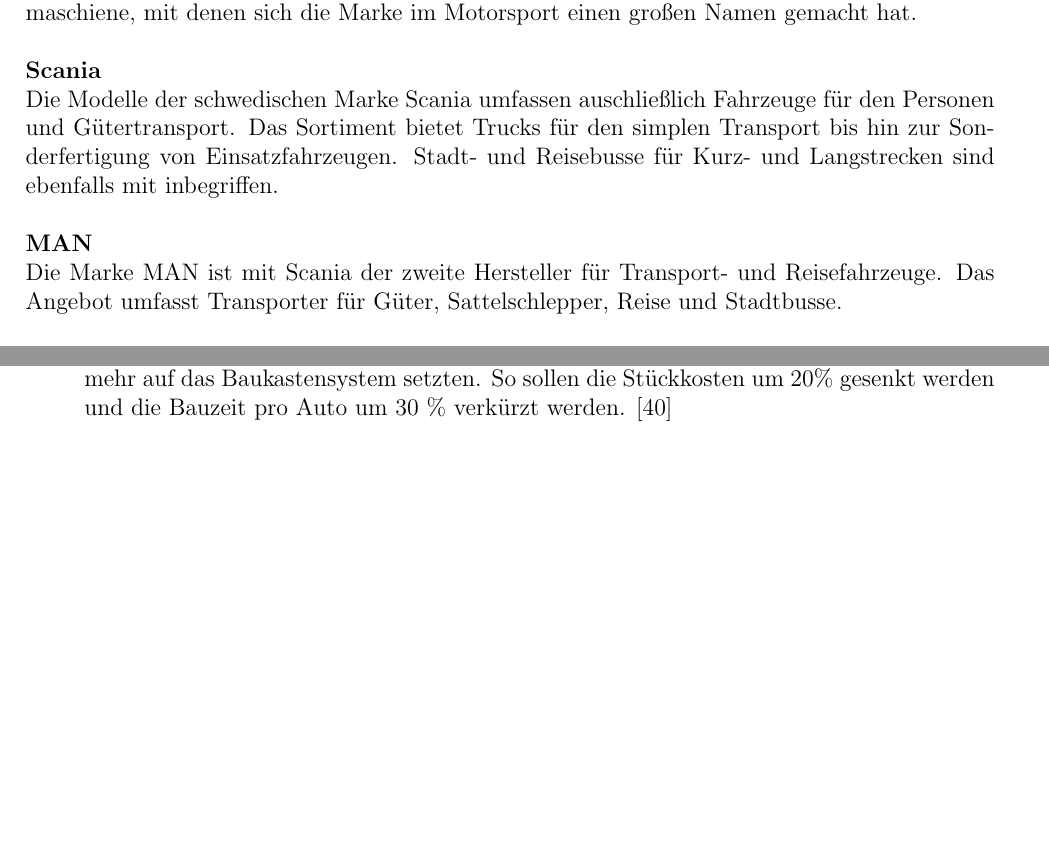
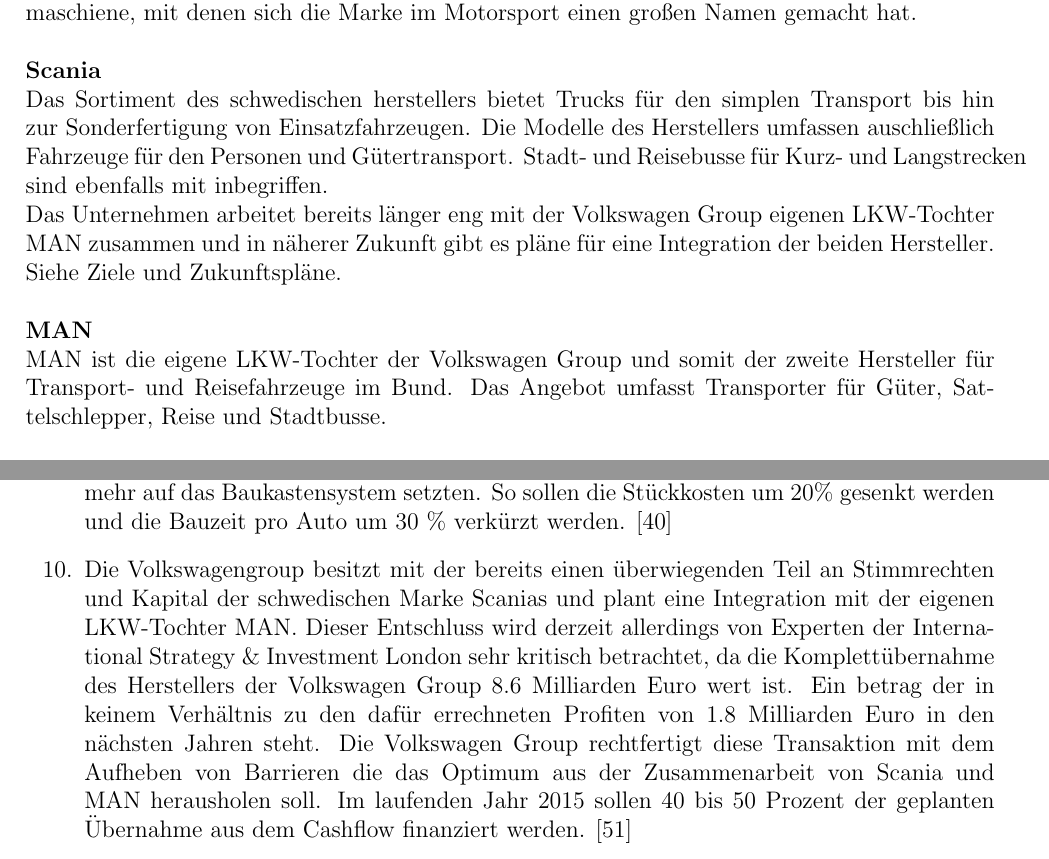
Before and after one commit to hsiegel-tgm/ERPEval, a LaTeX document (doc.tex): two parts of pages 10 and 26 of 73, joined at a grey line, cut so that both start at the same text, the shorter picture padded with empty space. Compiled offline with pdfLaTeX; an older LaTeX class or package is replaced by its successor.

Commit message:
Section finish

```diff
--- a/doc.tex
+++ b/doc.tex
@@ -235,10 +235,11 @@
 Über den Tochterkonzern Audi kam die Mottorad Marke Ducati in das Leben der Volkswagen Group. Die Produktpalette erstreckt sich hier vom leichten Stadtbike bis zur schweren Rennmaschiene, mit denen sich die Marke im Motorsport einen großen Namen gemacht hat.\\
 \\
 \textbf{Scania}\\
-Die Modelle der schwedischen Marke Scania umfassen auschließlich Fahrzeuge für den Personen und Gütertransport. Das Sortiment bietet Trucks für den simplen Transport bis hin zur Sonderfertigung von Einsatzfahrzeugen. Stadt- und Reisebusse für Kurz- und Langstrecken sind ebenfalls mit inbegriffen.\\
+Das Sortiment des schwedischen herstellers bietet Trucks für den simplen Transport bis hin zur Sonderfertigung von Einsatzfahrzeugen. Die Modelle des Herstellers umfassen auschließlich Fahrzeuge für den Personen und Gütertransport. Stadt- und Reisebusse für Kurz- und Langstrecken sind ebenfalls mit inbegriffen.\\
+Das Unternehmen arbeitet bereits länger eng mit der Volkswagen Group eigenen LKW-Tochter MAN zusammen und in näherer Zukunft gibt es pläne für eine Integration der beiden Hersteller. Siehe Ziele und Zukunftspläne.\\
 \\
 \textbf{MAN}\\
-Die Marke MAN ist mit Scania der zweite Hersteller für Transport- und Reisefahrzeuge. Das Angebot umfasst Transporter für Güter, Sattelschlepper, Reise und Stadtbusse.\\
+MAN ist die eigene LKW-Tochter der Volkswagen Group und somit der zweite Hersteller für Transport- und Reisefahrzeuge im Bund. Das Angebot umfasst Transporter für Güter, Sattelschlepper, Reise und Stadtbusse.\\
 \\
 \textbf{Volkswagen Financial Services}\\
 Die Dienstleistungen der Volkswagen Financial Services beschäftigen sich hauptsächlich mit der Finanzierung, Leasing und Versicherung von Fahrzeugen eines Volkswagen Kunden. Zusätzlich kommen noch Dienstleistungen wie Mobilitätsgarantie und direktes Banking hinzu. \cite{vw-produkte} \cite{audiRinge} \cite{audiNeuwagen} \cite{vwPorscheUebernahme}
@@ -577,6 +579,8 @@
 \item Es sollen umweltverträglichere und vor allem spritsparende Autos entwickelt und produziert werden, um so mit dem derzeitigem globalen Trend von Nachhaltigkeit mithalten zu können. Durch ein Baukastensystem sowie einen Leichtbau des Fahrzeuges sollen neue ökologische Maßstäbe gesetzt werden.
 \item Natürlich soll die führende Position von Volkswagen in Europa beibehalten werden und finanzielle Rücklagen ausreichend gebildet werden.
 \item Das Wettrennen gegen GM und Toyota soll weniger stark angegangen werden, so dass Volkswagen will zukünftig versuchen seine Gewinnspanne pro Auto zu steigern. Sie wollen mehr auf das Baukastensystem setzten. So sollen die Stückkosten um 20\% gesenkt werden und die Bauzeit pro Auto um 30 \% verkürzt werden. \cite{vwamstrategie}
+\item Die Volkswagengroup besitzt mit der bereits einen überwiegenden Teil an Stimmrechten und Kapital der schwedischen Marke Scanias und plant eine Integration mit der eigenen LKW-Tochter MAN. Dieser Entschluss wird derzeit allerdings von Experten der International Strategy \& Investment London sehr kritisch betrachtet, da die Komplettübernahme des Herstellers der Volkswagen Group 8.6 Milliarden Euro wert ist. Ein betrag der in keinem Verhältnis zu den dafür errechneten Profiten von 1.8 Milliarden Euro in den nächsten Jahren steht. Die Volkswagen Group rechtfertigt diese Transaktion mit dem Aufheben von Barrieren die das Optimum aus der Zusammenarbeit von Scania und MAN herausholen soll.
+Im laufenden Jahr 2015 sollen 40 bis 50 Prozent der geplanten Übernahme aus dem Cashflow finanziert werden. \cite{ScaniaMAN}
 \end{enumerate}
 \newpage
 \section{Auswahl eines ERP Systemes}
```
Also changed, not shown: doc.tex (10 more changed lines).
